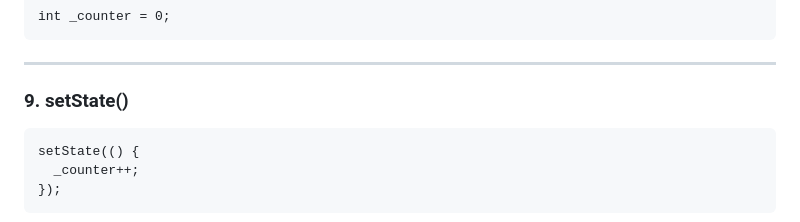
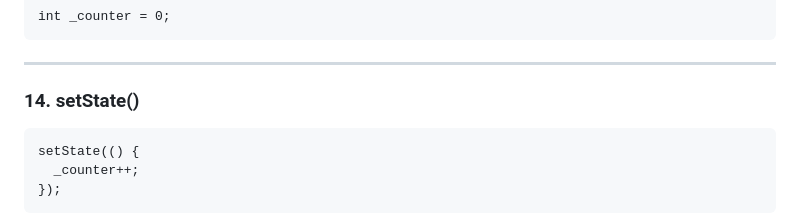
Before and after one commit to AgungEkaR/Tugas_2_PPB, a Markdown page: README.md, the part around the change. Drawn GitHub-style.

Commit message:
Update section number for setState() in README

````diff
--- a/README.md
+++ b/README.md
@@ -215,7 +215,7 @@ int _counter = 0;
 
 ---
 
-### 9. setState()
+### 14. setState()
 
 ```
 setState(() {
````
